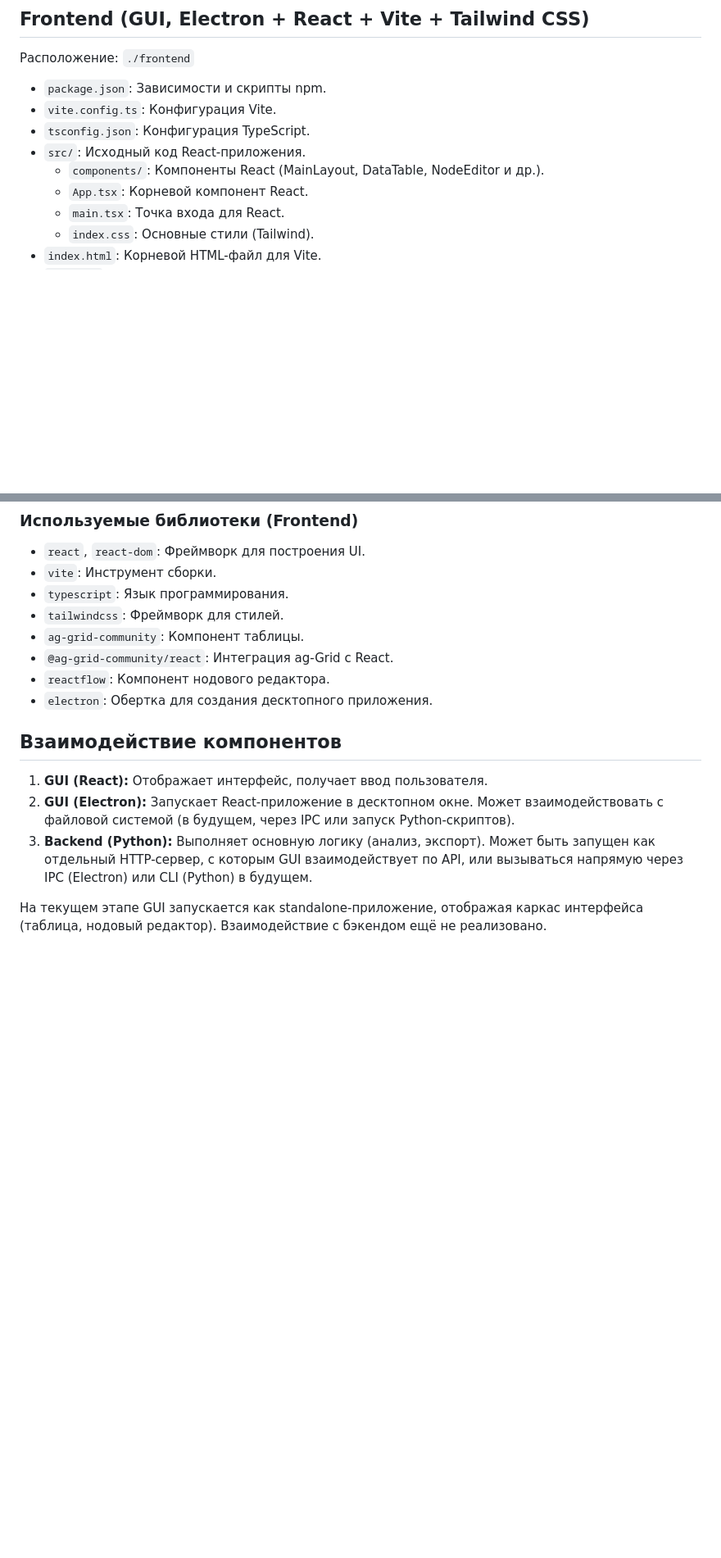
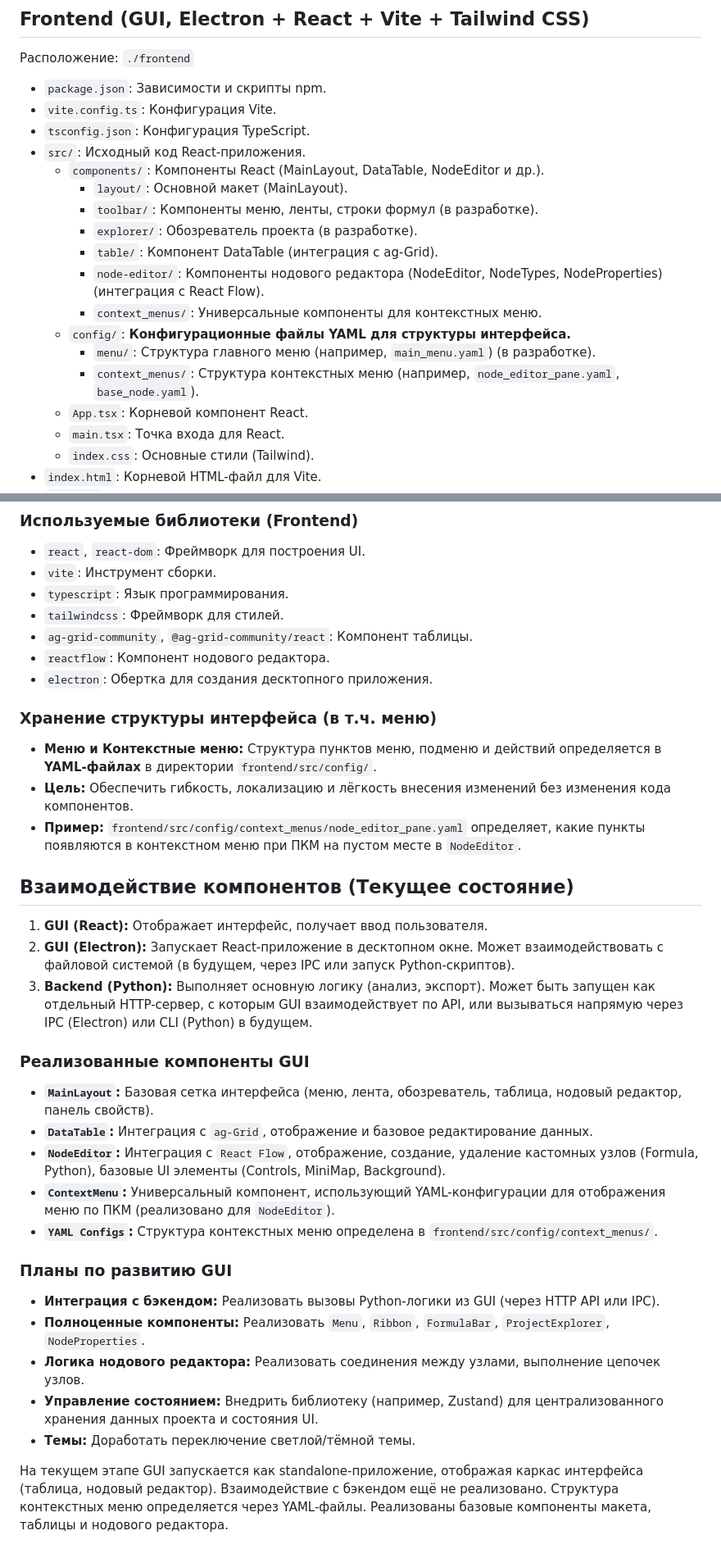
Before and after one commit to IgorPushechnikov/excel_micro_db, a Markdown page: docs/structure.md, 2 parts joined by grey strips. Shown: that part at 82% size. Rendered like a GitHub page; blank space fills up the shorter version.

Commit message:
Update structure.md
Обновление документации на новую архитектуру

```diff
--- a/docs/structure.md
+++ b/docs/structure.md
@@ -27,6 +27,15 @@
 *   `tsconfig.json`: Конфигурация TypeScript.
 *   `src/`: Исходный код React-приложения.
     *   `components/`: Компоненты React (MainLayout, DataTable, NodeEditor и др.).
+        *   `layout/`: Основной макет (MainLayout).
+        *   `toolbar/`: Компоненты меню, ленты, строки формул (в разработке).
+        *   `explorer/`: Обозреватель проекта (в разработке).
+        *   `table/`: Компонент DataTable (интеграция с ag-Grid).
+        *   `node-editor/`: Компоненты нодового редактора (NodeEditor, NodeTypes, NodeProperties) (интеграция с React Flow).
+        *   `context_menus/`: Универсальные компоненты для контекстных меню.
+    *   `config/`: **Конфигурационные файлы YAML для структуры интерфейса.**
+        *   `menu/`: Структура главного меню (например, `main_menu.yaml`) (в разработке).
+        *   `context_menus/`: Структура контекстных меню (например, `node_editor_pane.yaml`, `base_node.yaml`).
     *   `App.tsx`: Корневой компонент React.
     *   `main.tsx`: Точка входа для React.
     *   `index.css`: Основные стили (Tailwind).
@@ -41,15 +50,36 @@
 *   `vite`: Инструмент сборки.
 *   `typescript`: Язык программирования.
 *   `tailwindcss`: Фреймворк для стилей.
-*   `ag-grid-community`: Компонент таблицы.
-*   `@ag-grid-community/react`: Интеграция ag-Grid с React.
+*   `ag-grid-community`, `@ag-grid-community/react`: Компонент таблицы.
 *   `reactflow`: Компонент нодового редактора.
 *   `electron`: Обертка для создания десктопного приложения.
 
-## Взаимодействие компонентов
+### Хранение структуры интерфейса (в т.ч. меню)
+
+*   **Меню и Контекстные меню:** Структура пунктов меню, подменю и действий определяется в **YAML-файлах** в директории `frontend/src/config/`.
+*   **Цель:** Обеспечить гибкость, локализацию и лёгкость внесения изменений без изменения кода компонентов.
+*   **Пример:** `frontend/src/config/context_menus/node_editor_pane.yaml` определяет, какие пункты появляются в контекстном меню при ПКМ на пустом месте в `NodeEditor`.
+
+## Взаимодействие компонентов (Текущее состояние)
 
 1.  **GUI (React):** Отображает интерфейс, получает ввод пользователя.
 2.  **GUI (Electron):** Запускает React-приложение в десктопном окне. Может взаимодействовать с файловой системой (в будущем, через IPC или запуск Python-скриптов).
 3.  **Backend (Python):** Выполняет основную логику (анализ, экспорт). Может быть запущен как отдельный HTTP-сервер, с которым GUI взаимодействует по API, или вызываться напрямую через IPC (Electron) или CLI (Python) в будущем.
 
-На текущем этапе GUI запускается как standalone-приложение, отображая каркас интерфейса (таблица, нодовый редактор). Взаимодействие с бэкендом ещё не реализовано.
+### Реализованные компоненты GUI
+
+*   **`MainLayout`:** Базовая сетка интерфейса (меню, лента, обозреватель, таблица, нодовый редактор, панель свойств).
+*   **`DataTable`:** Интеграция с `ag-Grid`, отображение и базовое редактирование данных.
+*   **`NodeEditor`:** Интеграция с `React Flow`, отображение, создание, удаление кастомных узлов (Formula, Python), базовые UI элементы (Controls, MiniMap, Background).
+*   **`ContextMenu`:** Универсальный компонент, использующий YAML-конфигурации для отображения меню по ПКМ (реализовано для `NodeEditor`).
+*   **`YAML Configs`:** Структура контекстных меню определена в `frontend/src/config/context_menus/`.
+
+### Планы по развитию GUI
+
+*   **Интеграция с бэкендом:** Реализовать вызовы Python-логики из GUI (через HTTP API или IPC).
+*   **Полноценные компоненты:** Реализовать `Menu`, `Ribbon`, `FormulaBar`, `ProjectExplorer`, `NodeProperties`.
+*   **Логика нодового редактора:** Реализовать соединения между узлами, выполнение цепочек узлов.
+*   **Управление состоянием:** Внедрить библиотеку (например, Zustand) для централизованного хранения данных проекта и состояния UI.
+*   **Темы:** Доработать переключение светлой/тёмной темы.
+
+На текущем этапе GUI запускается как standalone-приложение, отображая каркас интерфейса (таблица, нодовый редактор). Взаимодействие с бэкендом ещё не реализовано. Структура контекстных меню определяется через YAML-файлы. Реализованы базовые компоненты макета, таблицы и нодового редактора.
```
